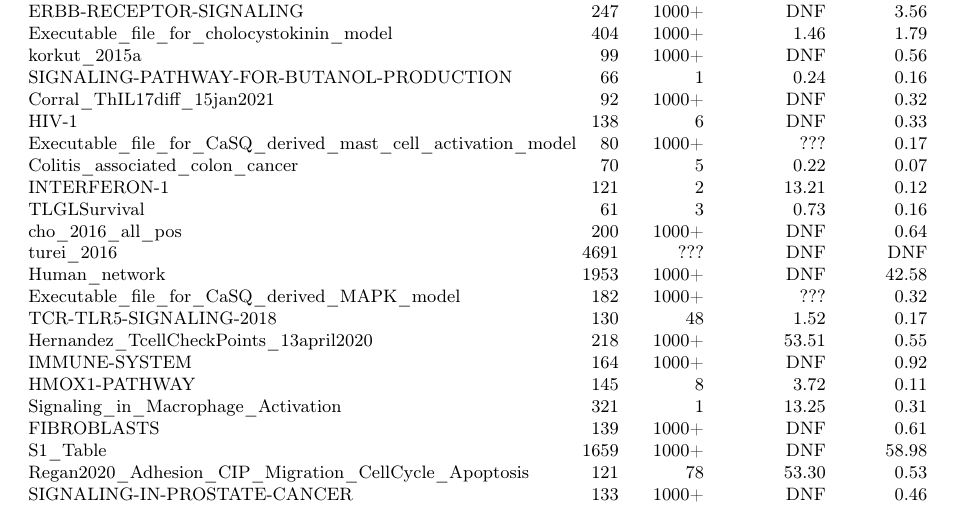
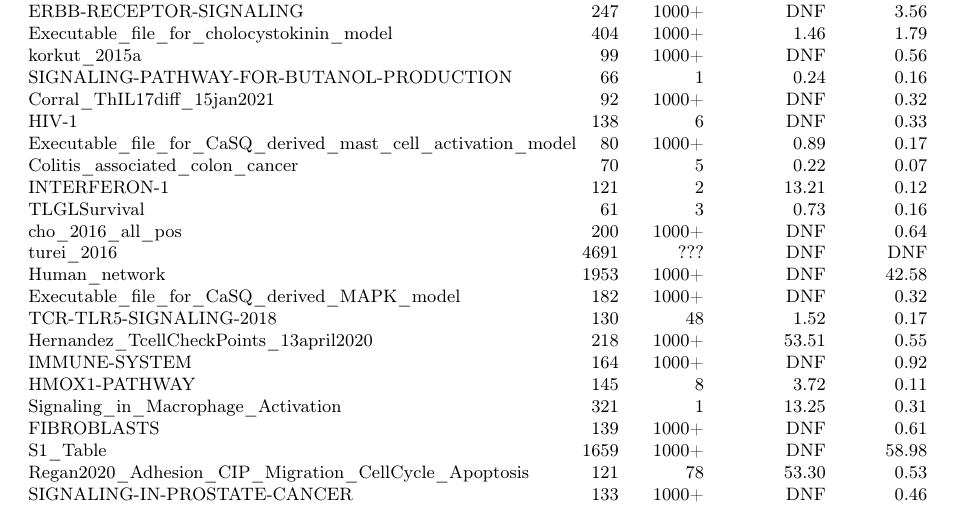
Before and after one commit to soli/trap-spaces-as-siphons, a LaTeX thesis (cmsb22.tex): part of page 17 of 17, cut so that both start at the same text. Compiled offline with pdfLaTeX.

Commit message:
Add two missing results

```diff
--- a/cmsb22.tex
+++ b/cmsb22.tex
@@ -553,14 +553,14 @@ On the contrary, on every model that was a bit challenging for ByPoolNet, the ne
     SIGNALING-PATHWAY-FOR-BUTANOL-PRODUCTION & 66 &&& 1 & 0.24 & 0.16\\
     Corral\_ThIL17diff\_15jan2021 & 92 &&& 1000+ & DNF & 0.32\\
     HIV-1 & 138 &&& 6 & DNF & 0.33\\
-    Executable\_file\_for\_CaSQ\_derived\_mast\_cell\_activation\_model & 80 &&& 1000+ & ??? & 0.17\\
+    Executable\_file\_for\_CaSQ\_derived\_mast\_cell\_activation\_model & 80 &&& 1000+ & 0.89 & 0.17\\
     Colitis\_associated\_colon\_cancer & 70 &&& 5 & 0.22 & 0.07\\
     INTERFERON-1 & 121 &&& 2 & 13.21 & 0.12\\
     TLGLSurvival & 61 &&& 3 & 0.73 & 0.16\\
     cho\_2016\_all\_pos & 200 &&& 1000+ & DNF & 0.64\\
     turei\_2016 & 4691 &&& ??? & DNF & DNF\\
     Human\_network & 1953 &&& 1000+ & DNF & 42.58\\
-    Executable\_file\_for\_CaSQ\_derived\_MAPK\_model & 182 &&& 1000+ & ??? & 0.32\\
+    Executable\_file\_for\_CaSQ\_derived\_MAPK\_model & 182 &&& 1000+ & DNF & 0.32\\
     TCR-TLR5-SIGNALING-2018 & 130 &&& 48 & 1.52 & 0.17\\
     Hernandez\_TcellCheckPoints\_13april2020 & 218 &&& 1000+ & 53.51 & 0.55\\
     IMMUNE-SYSTEM & 164 &&& 1000+ & DNF & 0.92\\
```
